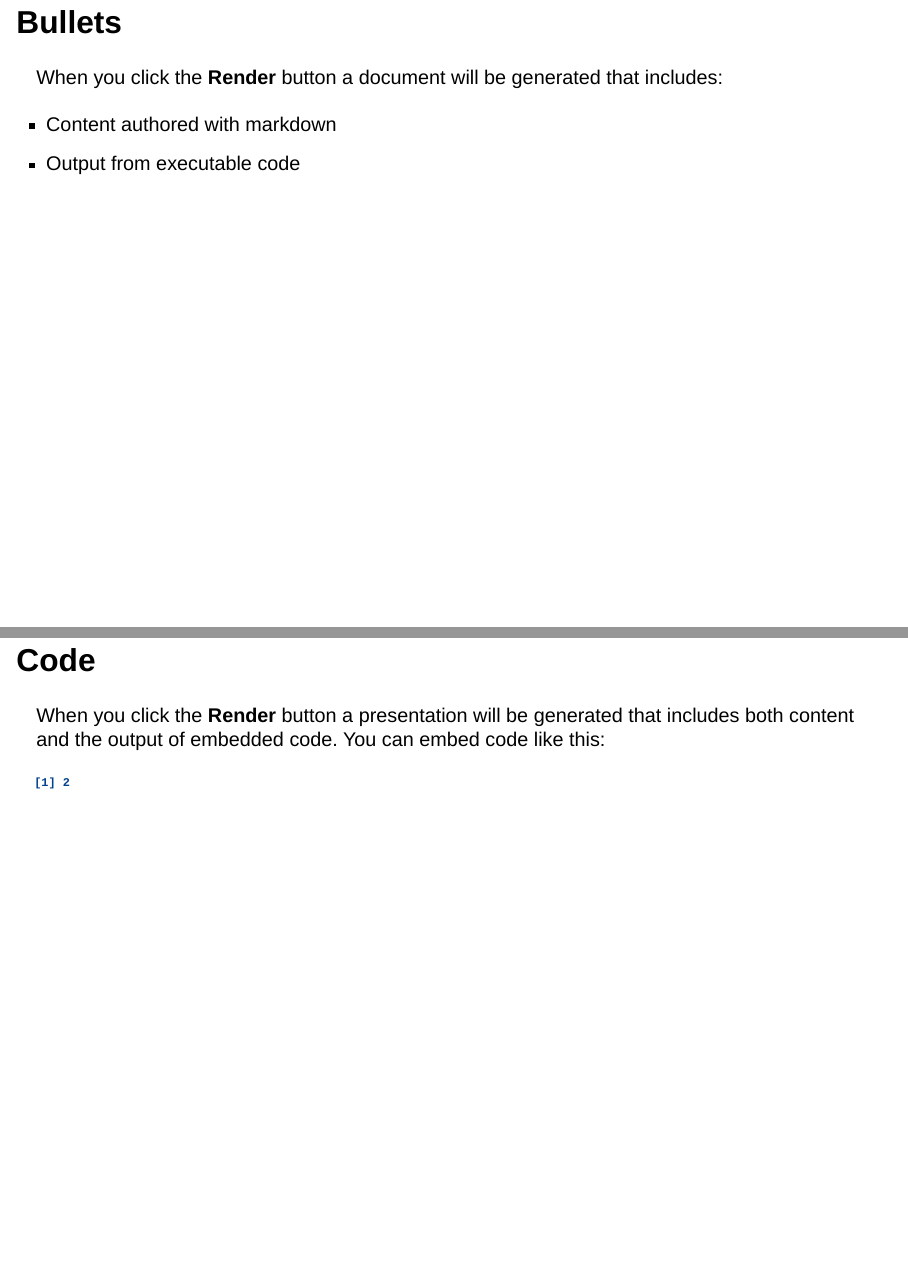
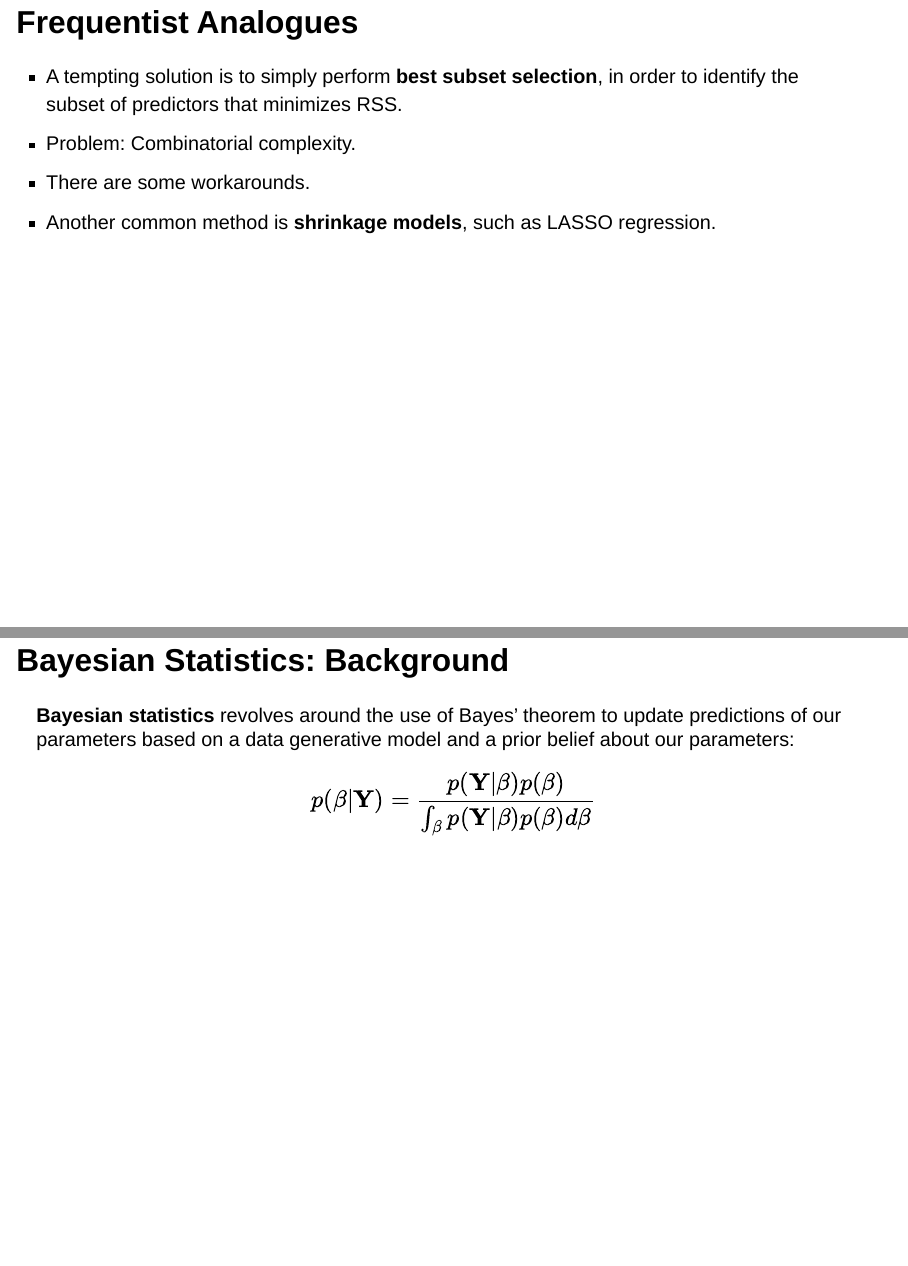
Before and after one commit to davmking/bayesian-variable-selection, a Quarto document (project-presentation.qmd): pages 3 and 4 of 4 before the commit and pages 3 and 4 of 5 after it, joined at a grey line. Rendered offline with R 4.5, knitr and Pandoc in place of Quarto, with nearby package versions; drawn as Slidy slides in place of the format the file asks for.

Commit message:
Brief initialization of slides

````diff
--- a/project-presentation.qmd
+++ b/project-presentation.qmd
@@ -12,17 +12,20 @@ format: revealjs
  - By selecting a subset of predictors, we can often reduce variance in the model and create a much simpler, easy-to-interpret outcome.
  - This has particularly useful applications in fields like genomics and the social sciences.
 
-## Bullets
+## Frequentist Analogues
 
-When you click the **Render** button a document will be generated that includes:
+ - A tempting solution is to simply perform **best subset selection**, in order to identify the subset of predictors that minimizes RSS.
+  - Problem: Combinatorial complexity.
+  - There are some workarounds.
+ - Another common method is **shrinkage models**, such as LASSO regression.
 
--   Content authored with markdown
--   Output from executable code
+## Bayesian Statistics: Background
 
-## Code
+**Bayesian statistics** revolves around the use of Bayes' theorem to update predictions of our parameters based on a data generative model and a prior belief about our parameters:
 
-When you click the **Render** button a presentation will be generated that includes both content and the output of embedded code. You can embed code like this:
+$$
+  p(\mathbf{\beta} | \mathbf{Y}) = \frac{p(\mathbf{Y} | \mathbf{\beta}) p(\beta)}{\int_\beta p(\mathbf{Y} | \mathbf{\beta}) p(\mathbf{\beta}) d\mathbf{\beta}}
+$$
 
-```{r}
-1 + 1
-```
+
+## Research Questions
````
Also changed, not shown: project-presentation.html.
